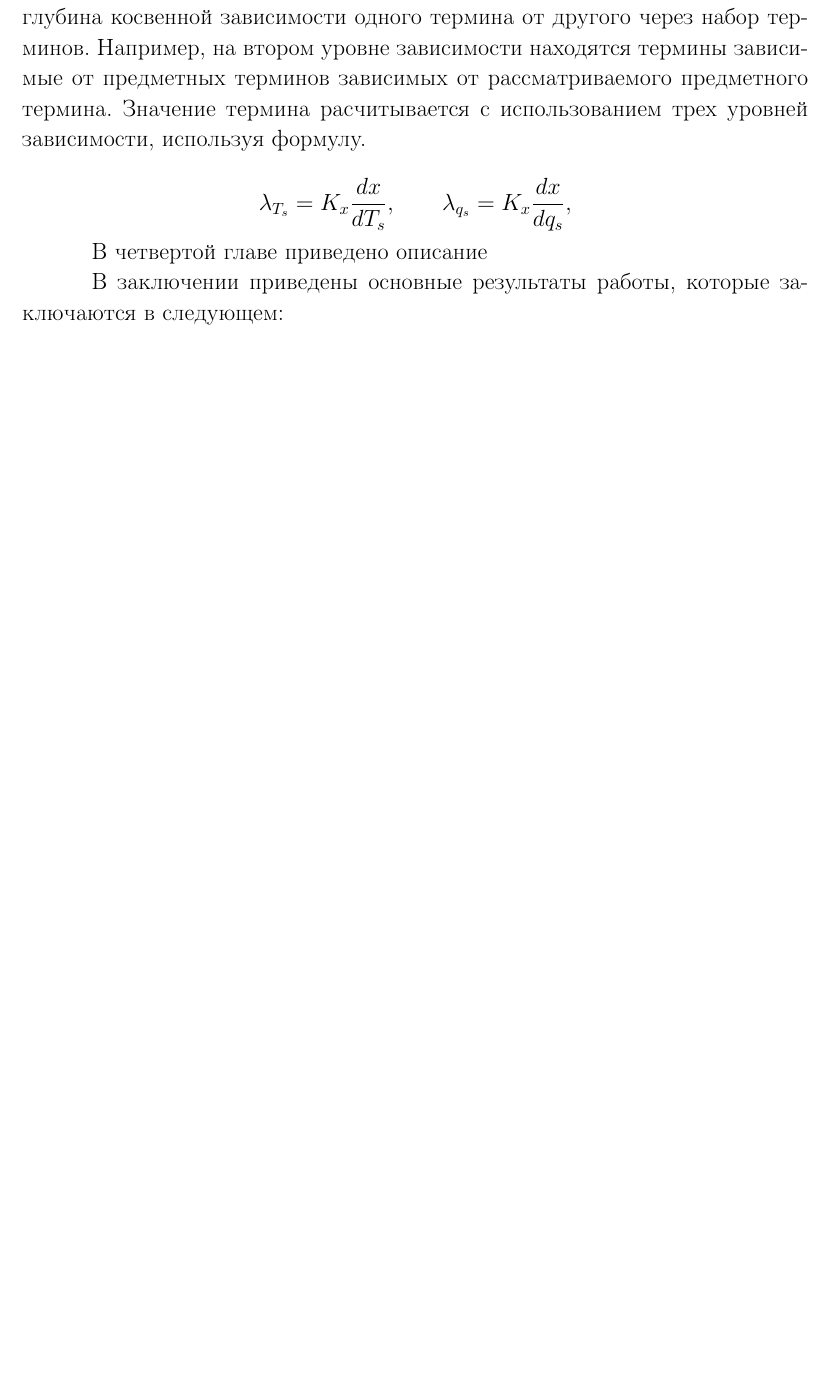
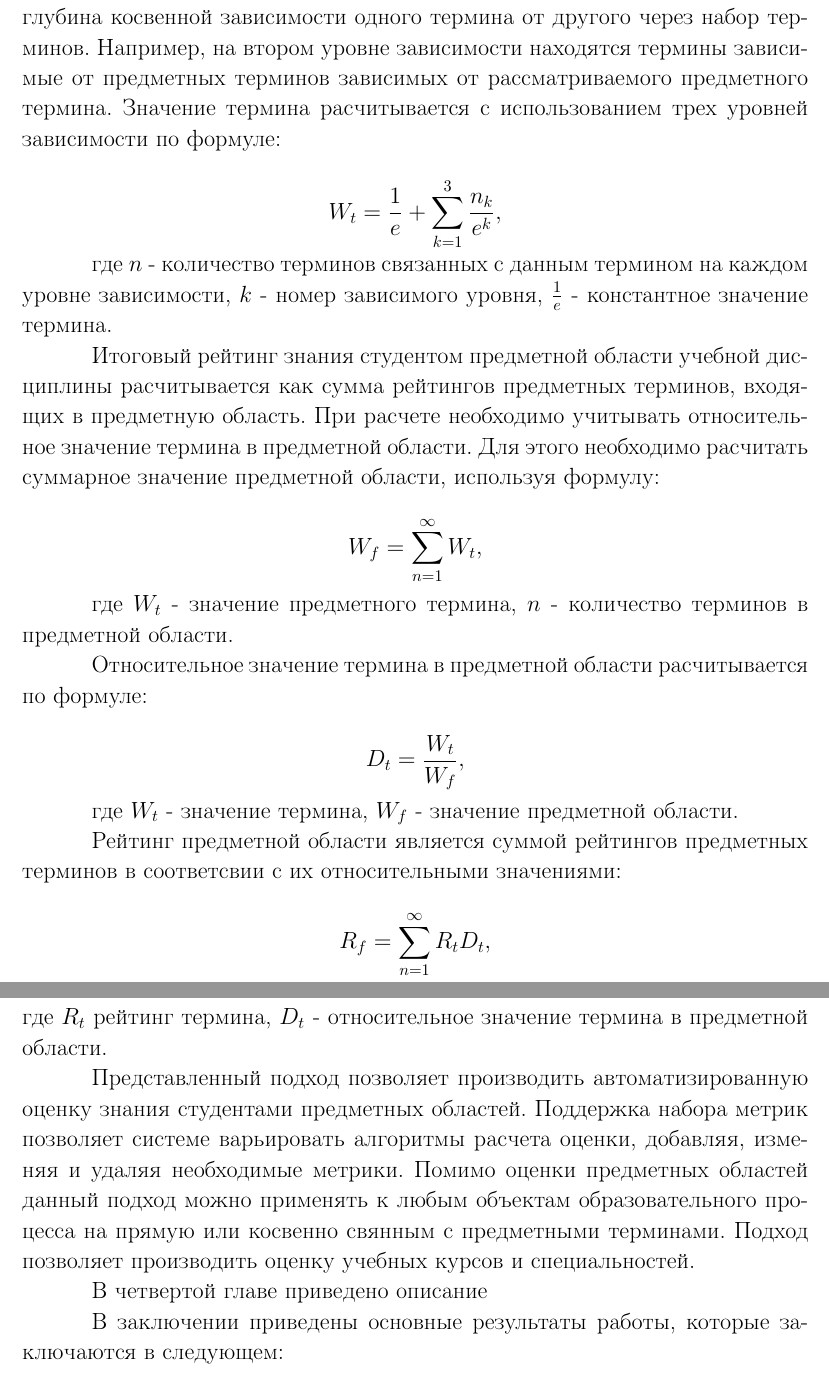
Before and after one commit to fedulity/dissertation, a LaTeX document (synopsis.tex, which reads content.tex): part of page 15 of 16 before the commit and two parts of pages 15 and 16 of 16 after it, the two joined at a grey line, cut so that both start at the same text, the shorter picture padded with empty space. Compiled offline with pdfLaTeX; a LaTeX package or settings file that is missing is left out.

Commit message:
[+] finish 3 part

```diff
--- a/content.tex
+++ b/content.tex
@@ -221,11 +220,39 @@ $$
 $$
 
-Сумма двух полученных метрик для предметного термина в соответствии с их долями является общим рейтингом знания предметного термина. Предметные области и предметные термины в соответсвии с разработанной моделью не зависят от учебных материалов и могут повторно использоваться в множестве учебных курсов. Связи между терминами описывающие необходимость одного термина для изучения другого позволяют расчитать важность предметного термина в образовательном процессе. Чем больше предметных терминов, для изучения которых необходим определенный термин тем выше значение данного термина. При расчет учитывается количество терминов на разных уровнях зависимости. Уровнем зависимости является глубина косвенной зависимости одного термина от другого через набор терминов. Например, на втором уровне зависимости находятся термины зависимые от предметных терминов зависимых от рассматриваемого предметного термина. Значение термина расчитывается с использованием трех уровней зависимости, используя формулу.
+где \(z_{1-\alpha/2}\) - квантиль от от \(1-\alpha/2\) стандартного нормального распределения, \(p\) - доля правильных ответов, \(n\) - общее количество ответов.
+
+Сумма двух полученных метрик для предметного термина в соответствии с их долями является общим рейтингом знания предметного термина. Предметные области и предметные термины в соответсвии с разработанной моделью не зависят от учебных материалов и могут повторно использоваться в множестве учебных курсов. Связи между терминами описывающие необходимость одного термина для изучения другого позволяют расчитать важность предметного термина в образовательном процессе. Чем больше предметных терминов, для изучения которых необходим определенный термин тем выше значение данного термина. При расчет учитывается количество терминов на разных уровнях зависимости. Уровнем зависимости является глубина косвенной зависимости одного термина от другого через набор терминов. Например, на втором уровне зависимости находятся термины зависимые от предметных терминов зависимых от рассматриваемого предметного термина. Значение термина расчитывается с использованием трех уровней зависимости по формуле:
 
 $$
-  \lambda_{T_s} = K_x\frac{d{x}}{d{T_s}}, \qquad
-  \lambda_{q_s} = K_x\frac{d{x}}{d{q_s}},
+    W_t = \frac{1}{e}+\sum_{k=1}^{3}\frac{n_k}{e^k},
 $$
+
+где \(n\) - количество терминов связанных с данным термином на каждом уровне зависимости, \(k\) - номер зависимого уровня, \( \frac{1}{e} \) - константное значение термина.
+
+Итоговый рейтинг знания студентом предметной области учебной дисциплины расчитывается как сумма рейтингов предметных терминов, входящих в предметную область. При расчете необходимо учитывать относительное значение термина в предметной области. Для этого необходимо расчитать суммарное значение предметной области, используя формулу:
+
+$$
+    W_f = \sum_{n=1}^{\infty}W_t,
+$$
+
+где \(W_t\) - значение предметного термина, \(n\) - количество терминов в предметной области.
+
+Относительное значение термина в предметной области расчитывается по формуле:
+
+$$
+    D_t = \frac{W_t}{W_f},
+$$
+
+где \(W_t\) - значение термина, \(W_f\) - значение предметной области.
+
+Рейтинг предметной области является суммой рейтингов предметных терминов в соответсвии с их относительными значениями:
+
+$$
+    R_f = \sum_{n=1}^{\infty} R_tD_t,
+$$
+где \(R_t\) рейтинг термина, \(D_t\) - относительное значение термина в предметной области.
+
+Представленный подход позволяет производить автоматизированную оценку знания студентами предметных областей. Поддержка набора метрик позволяет системе варьировать алгоритмы расчета оценки, добавляя, изменяя и удаляя необходимые метрики. Помимо оценки предметных областей данный подход можно применять к любым объектам образовательного процесса на прямую или косвенно свянным с предметными терминами. Подход позволяет производить оценку учебных курсов и специальностей.
 
 В \textbf{четвертой главе} приведено описание
 
```
Also changed, not shown: content.tex (3 more changed lines).
